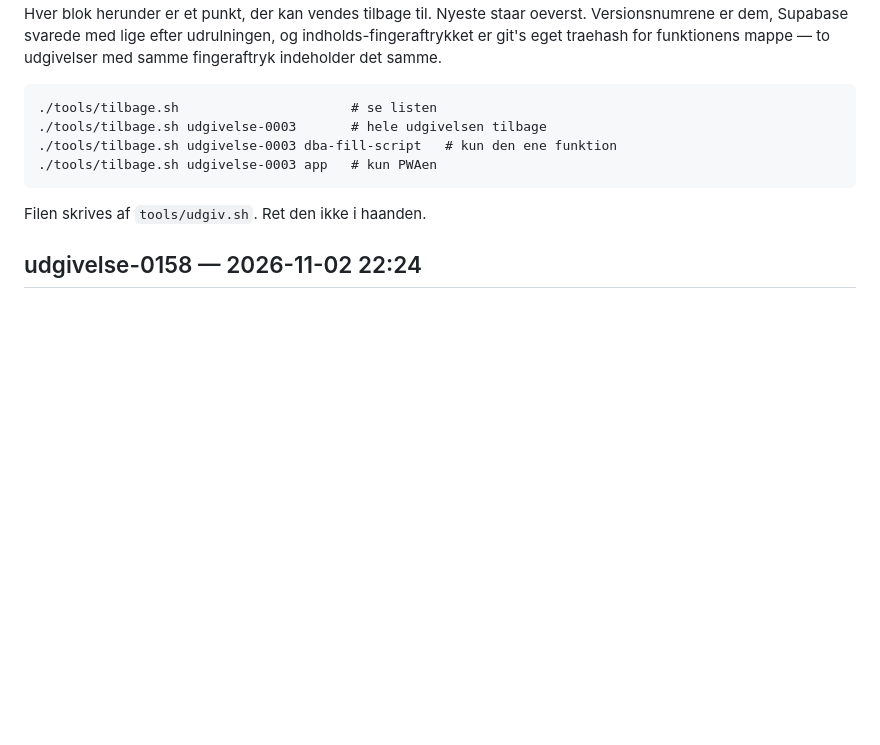
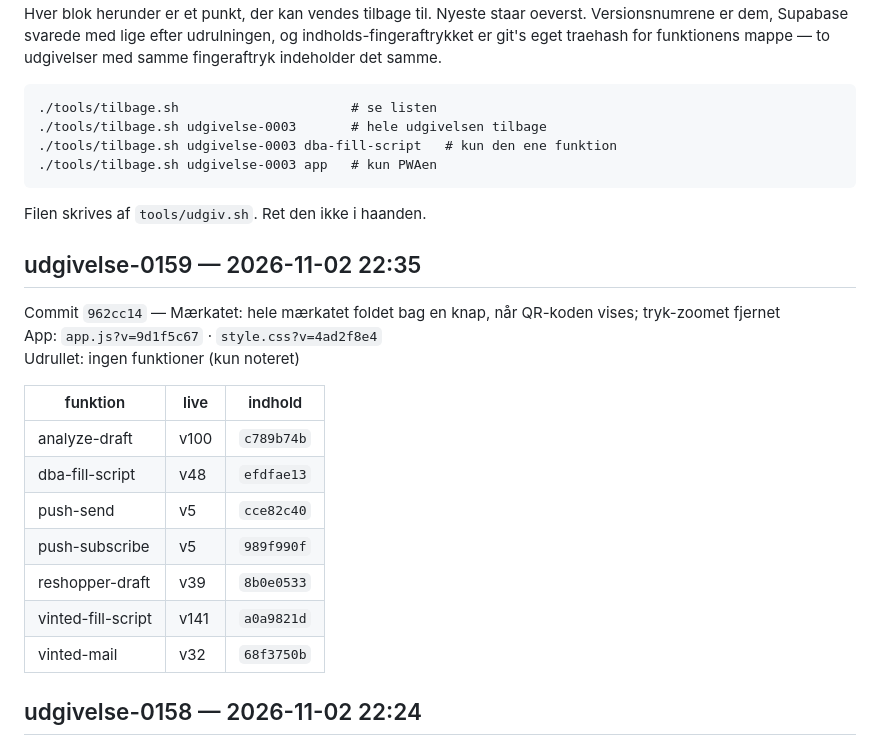
Before and after one commit to nikolajbak/vinted-udbakke, a Markdown page: UDGIVELSER.md, the part around the change. Drawn GitHub-style; blank space fills up the shorter version.

Commit message:
Udgivelse udgivelse-0159

```diff
--- a/UDGIVELSER.md
+++ b/UDGIVELSER.md
@@ -14,6 +14,22 @@ udgivelser med samme fingeraftryk indeholder det samme.
 
 Filen skrives af `tools/udgiv.sh`. Ret den ikke i haanden.
 
+## udgivelse-0159 — 2026-11-02 22:35
+
+Commit `962cc14` — Mærkatet: hele mærkatet foldet bag en knap, når QR-koden vises; tryk-zoomet fjernet
+App: `app.js?v=9d1f5c67` · `style.css?v=4ad2f8e4`
+Udrullet: ingen funktioner (kun noteret)
+
+| funktion | live | indhold |
+|---|---|---|
+| analyze-draft | v100 | `c789b74b` |
+| dba-fill-script | v48 | `efdfae13` |
+| push-send | v5 | `cce82c40` |
+| push-subscribe | v5 | `989f990f` |
+| reshopper-draft | v39 | `8b0e0533` |
+| vinted-fill-script | v141 | `a0a9821d` |
+| vinted-mail | v32 | `68f3750b` |
+
 ## udgivelse-0158 — 2026-11-02 22:24
 
 Commit `de7ff26` — Mærkatet: QR-koden findes i flere størrelser, så der zoomes ind på den
```
